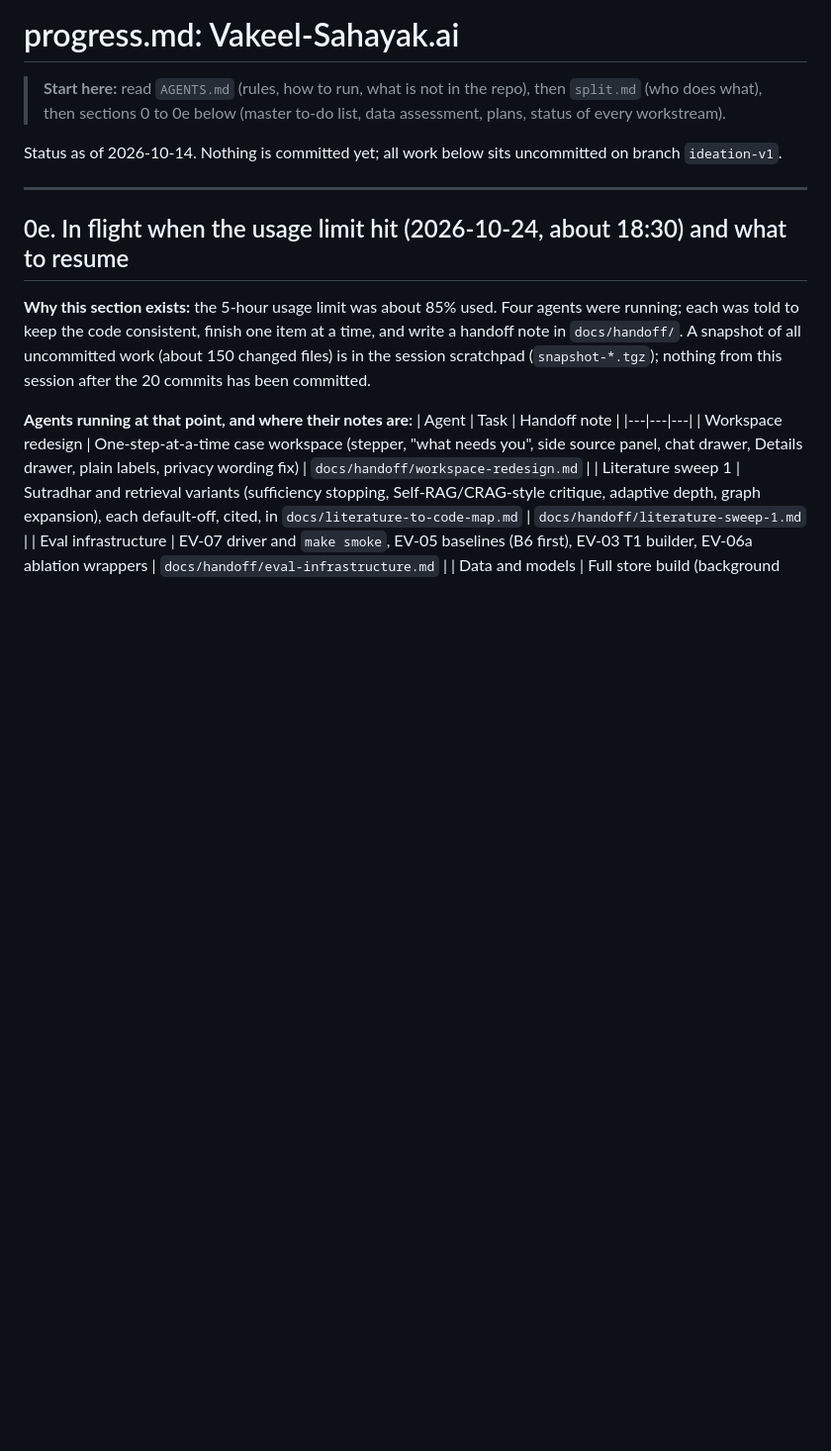
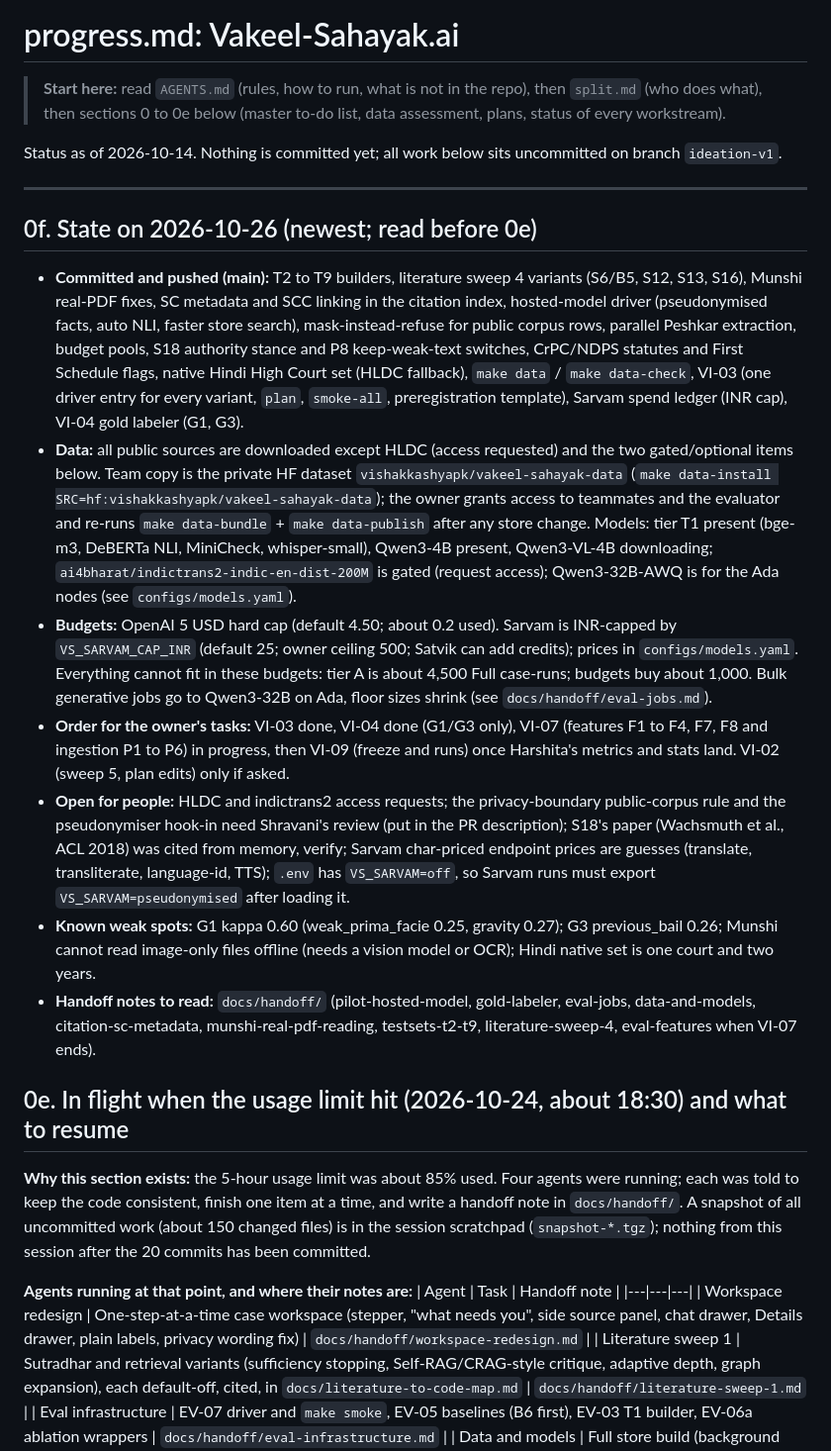
Before and after one commit to vishakkashyapk30/lma-group-project, a Markdown page: progress.md, the part around the change. Shown at 99% size. GitHub-like rendering; blank space fills up the shorter version.

Commit message:
Record the state of the project on 26 October in progress.md

```diff
--- a/progress.md
+++ b/progress.md
@@ -6,6 +6,16 @@
 Status as of 2026-10-14. Nothing is committed yet; all work below sits uncommitted on branch `ideation-v1`.
 
 ---
+
+## 0f. State on 2026-10-26 (newest; read before 0e)
+
+- **Committed and pushed (main):** T2 to T9 builders, literature sweep 4 variants (S6/B5, S12, S13, S16), Munshi real-PDF fixes, SC metadata and SCC linking in the citation index, hosted-model driver (pseudonymised facts, auto NLI, faster store search), mask-instead-refuse for public corpus rows, parallel Peshkar extraction, budget pools, S18 authority stance and P8 keep-weak-text switches, CrPC/NDPS statutes and First Schedule flags, native Hindi High Court set (HLDC fallback), `make data` / `make data-check`, VI-03 (one driver entry for every variant, `plan`, `smoke-all`, preregistration template), Sarvam spend ledger (INR cap), VI-04 gold labeler (G1, G3).
+- **Data:** all public sources are downloaded except HLDC (access requested) and the two gated/optional items below. Team copy is the private HF dataset `vishakkashyapk/vakeel-sahayak-data` (`make data-install SRC=hf:vishakkashyapk/vakeel-sahayak-data`); the owner grants access to teammates and the evaluator and re-runs `make data-bundle` + `make data-publish` after any store change. Models: tier T1 present (bge-m3, DeBERTa NLI, MiniCheck, whisper-small), Qwen3-4B present, Qwen3-VL-4B downloading; `ai4bharat/indictrans2-indic-en-dist-200M` is gated (request access); Qwen3-32B-AWQ is for the Ada nodes (see `configs/models.yaml`).
+- **Budgets:** OpenAI 5 USD hard cap (default 4.50; about 0.2 used). Sarvam is INR-capped by `VS_SARVAM_CAP_INR` (default 25; owner ceiling 500; Satvik can add credits); prices in `configs/models.yaml`. Everything cannot fit in these budgets: tier A is about 4,500 Full case-runs; budgets buy about 1,000. Bulk generative jobs go to Qwen3-32B on Ada, floor sizes shrink (see `docs/handoff/eval-jobs.md`).
+- **Order for the owner's tasks:** VI-03 done, VI-04 done (G1/G3 only), VI-07 (features F1 to F4, F7, F8 and ingestion P1 to P6) in progress, then VI-09 (freeze and runs) once Harshita's metrics and stats land. VI-02 (sweep 5, plan edits) only if asked.
+- **Open for people:** HLDC and indictrans2 access requests; the privacy-boundary public-corpus rule and the pseudonymiser hook-in need Shravani's review (put in the PR description); S18's paper (Wachsmuth et al., ACL 2018) was cited from memory, verify; Sarvam char-priced endpoint prices are guesses (translate, transliterate, language-id, TTS); `.env` has `VS_SARVAM=off`, so Sarvam runs must export `VS_SARVAM=pseudonymised` after loading it.
+- **Known weak spots:** G1 kappa 0.60 (weak_prima_facie 0.25, gravity 0.27); G3 previous_bail 0.26; Munshi cannot read image-only files offline (needs a vision model or OCR); Hindi native set is one court and two years.
+- **Handoff notes to read:** `docs/handoff/` (pilot-hosted-model, gold-labeler, eval-jobs, data-and-models, citation-sc-metadata, munshi-real-pdf-reading, testsets-t2-t9, literature-sweep-4, eval-features when VI-07 ends).
 
 ## 0e. In flight when the usage limit hit (2026-10-24, about 18:30) and what to resume
 
```
